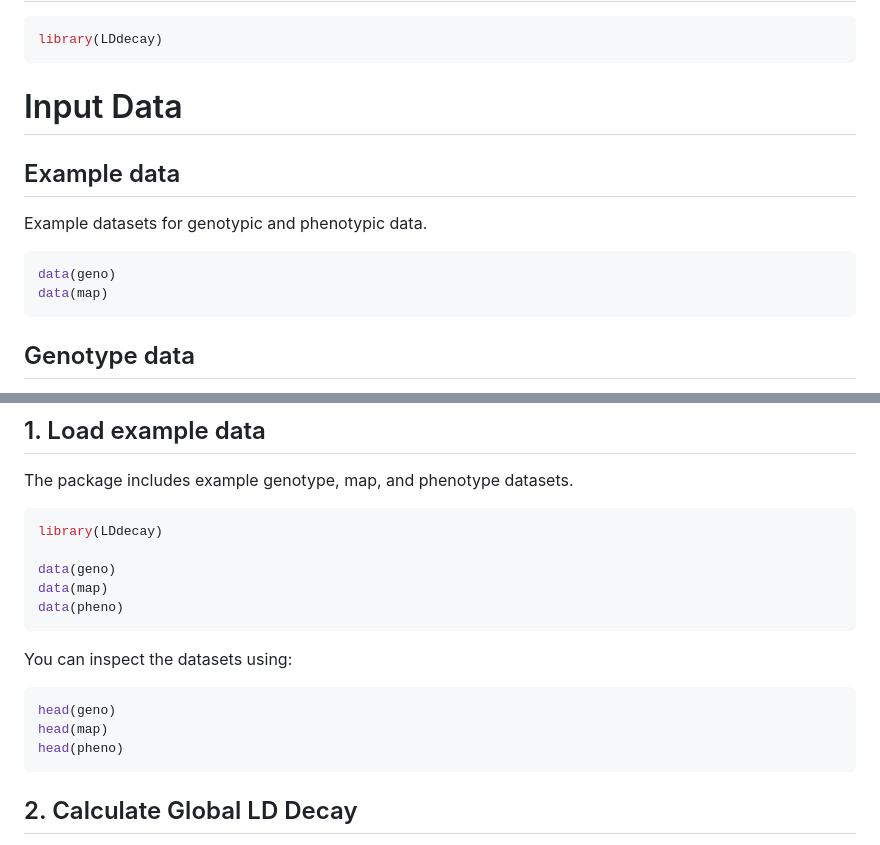
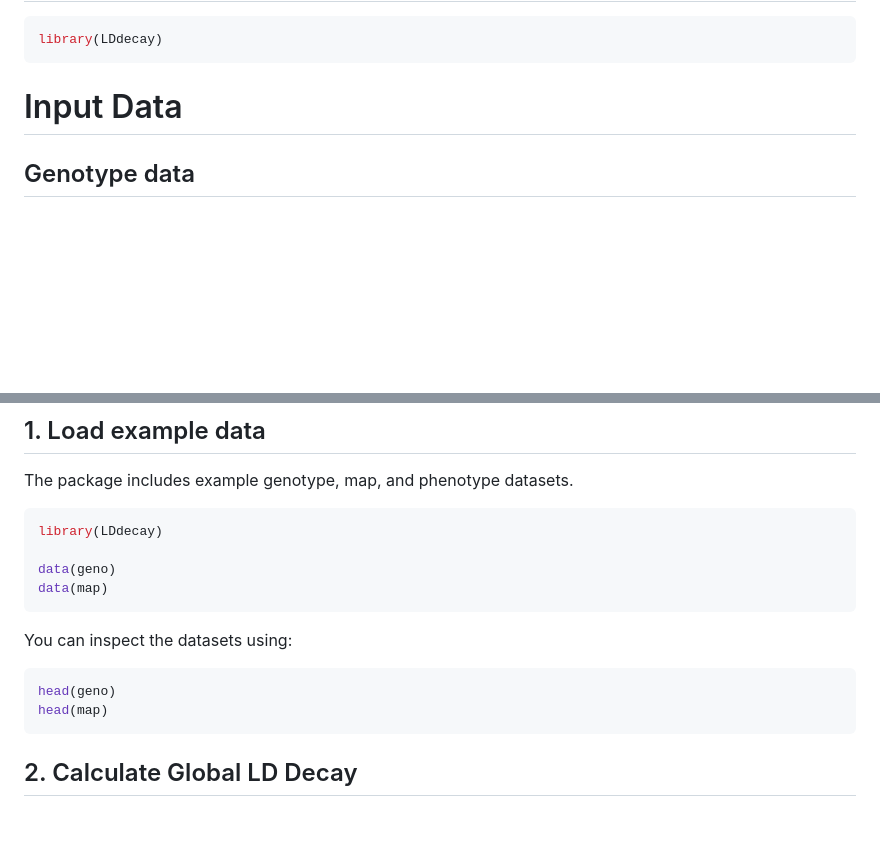
Before and after one commit to shamim-mj/LDdecay, a Markdown page: README.md, 2 parts joined by grey strips. GitHub-like rendering; blank space fills up the shorter version.

Commit message:
Readme updated version 3

````diff
--- a/README.md
+++ b/README.md
@@ -78,16 +78,6 @@ library(LDdecay)
 ```
 # Input Data
 
-## Example data
-
-Example datasets for genotypic and phenotypic data.
-
-```r
-data(geno)
-data(map)
-```
-
-
 ## Genotype data
 The genotype dataset should contain:
 
@@ -151,13 +141,11 @@ library(LDdecay)
 
 data(geno)
 data(map)
-data(pheno)
 ```
 You can inspect the datasets using:
 ```r
 head(geno)
 head(map)
-head(pheno)
 ```
 
 ## 2. Calculate Global LD Decay
````
